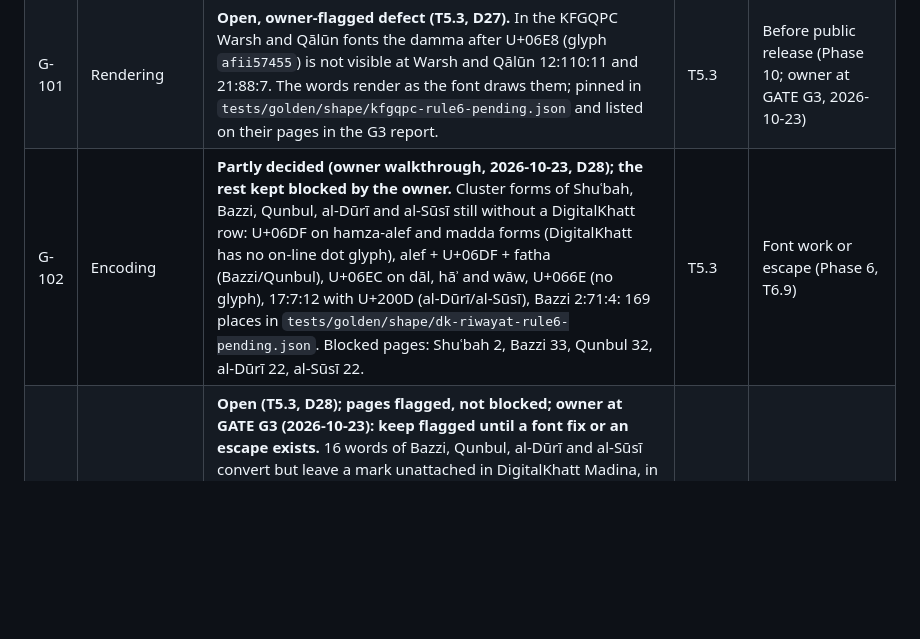
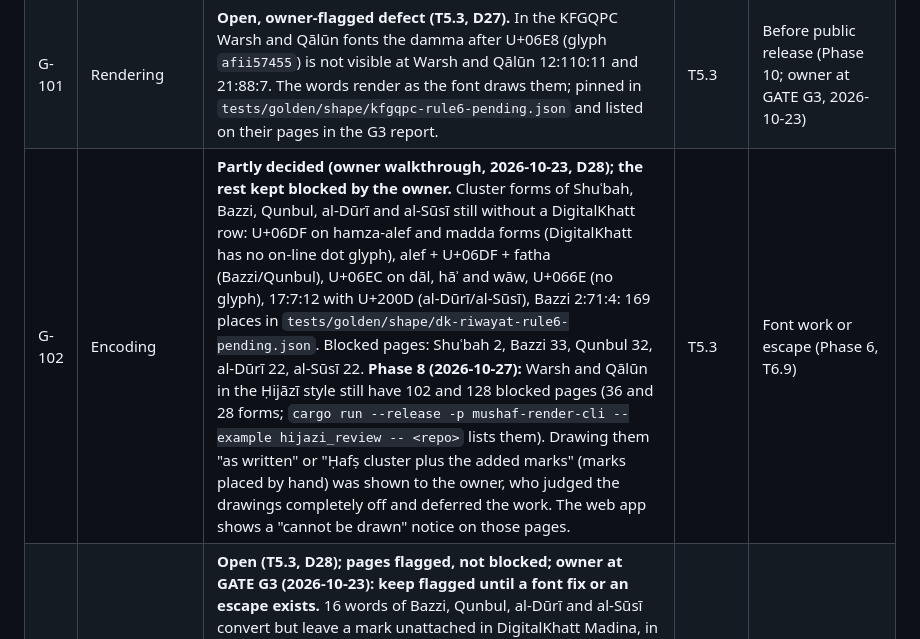
Before and after one commit to yiyoob/mushaflab, a Markdown page: docs/known-gaps.md, the part around the change. Drawn GitHub-style; blank space fills up the shorter version.

Commit message:
G-102: record the Phase 8 attempt at the blocked Hijazi pages; deferred by the owner
Co-Authored-By: Claude Opus 5.5 <noreply@anthropic.com>

```diff
--- a/docs/known-gaps.md
+++ b/docs/known-gaps.md
@@ -55,7 +55,7 @@ by omission. Remove an entry only when its resolution is committed, and cite the
 | G-047 | Text | 2:97:5: KFGQPC v2.0 Ḥafṣ has a standalone tatweel after the lām; the 1441H print and DigitalKhatt's text join lām and jīm directly. **Owner at G1: no tatweel**: an owner word row (D18) renders DigitalKhatt's aligned word; the spine keeps KFGQPC's text. The U+0640 identity row stays for edited forms of the word (rule 11). | G1 | Done (D18); spine differs from print, listed |
 | G-100 | Rendering | **Decided by owner at the T5.3 checkpoint (2026-10-22): exempt uni06D6, `_.035`, `up`; `afii57455` is G-101** (`data/render/kfgqpc-rule6-exceptions.json`). The KFGQPC Warsh and Qālūn fonts leave marks unanchored at 60 (Warsh) and 142 (Qālūn) places, in four glyphs: `_.035` (a pause sign after a small high meem or tanwīn), `afii57455` after U+06E8, `uni06D6` after U+06E2, `up` after U+06EC (glyph names as in the fonts). S2 judged most of them pre-positioned forms that look right. Pinned in `tests/golden/shape/kfgqpc-rule6-pending.json` (any change fails); a per-glyph exception needs the owner's decision on full-size renders. | T5.3 | Done (owner, D27) |
 | G-101 | Rendering | **Open, owner-flagged defect (T5.3, D27).** In the KFGQPC Warsh and Qālūn fonts the damma after U+06E8 (glyph `afii57455`) is not visible at Warsh and Qālūn 12:110:11 and 21:88:7. The words render as the font draws them; pinned in `tests/golden/shape/kfgqpc-rule6-pending.json` and listed on their pages in the G3 report. | T5.3 | Before public release (Phase 10; owner at GATE G3, 2026-10-23) |
-| G-102 | Encoding | **Partly decided (owner walkthrough, 2026-10-23, D28); the rest kept blocked by the owner.** Cluster forms of Shuʿbah, Bazzi, Qunbul, al-Dūrī and al-Sūsī still without a DigitalKhatt row: U+06DF on hamza-alef and madda forms (DigitalKhatt has no on-line dot glyph), alef + U+06DF + fatha (Bazzi/Qunbul), U+06EC on dāl, hāʾ and wāw, U+066E (no glyph), 17:7:12 with U+200D (al-Dūrī/al-Sūsī), Bazzi 2:71:4: 169 places in `tests/golden/shape/dk-riwayat-rule6-pending.json`. Blocked pages: Shuʿbah 2, Bazzi 33, Qunbul 32, al-Dūrī 22, al-Sūsī 22. | T5.3 | Font work or escape (Phase 6, T6.9) |
+| G-102 | Encoding | **Partly decided (owner walkthrough, 2026-10-23, D28); the rest kept blocked by the owner.** Cluster forms of Shuʿbah, Bazzi, Qunbul, al-Dūrī and al-Sūsī still without a DigitalKhatt row: U+06DF on hamza-alef and madda forms (DigitalKhatt has no on-line dot glyph), alef + U+06DF + fatha (Bazzi/Qunbul), U+06EC on dāl, hāʾ and wāw, U+066E (no glyph), 17:7:12 with U+200D (al-Dūrī/al-Sūsī), Bazzi 2:71:4: 169 places in `tests/golden/shape/dk-riwayat-rule6-pending.json`. Blocked pages: Shuʿbah 2, Bazzi 33, Qunbul 32, al-Dūrī 22, al-Sūsī 22. **Phase 8 (2026-10-27):** Warsh and Qālūn in the Ḥijāzī style still have 102 and 128 blocked pages (36 and 28 forms; `cargo run --release -p mushaf-render-cli --example hijazi_review -- <repo>` lists them). Drawing them "as written" or "Ḥafṣ cluster plus the added marks" (marks placed by hand) was shown to the owner, who judged the drawings completely off and deferred the work. The web app shows a "cannot be drawn" notice on those pages. | T5.3 | Font work or escape (Phase 6, T6.9) |
 | G-103 | Rendering | **Open (T5.3, D28); pages flagged, not blocked; owner at GATE G3 (2026-10-23): keep flagged until a font fix or an escape exists.** 16 words of Bazzi, Qunbul, al-Dūrī and al-Sūsī convert but leave a mark unattached in DigitalKhatt Madina, in contexts Ḥafṣ never has: alef + U+06EC after lām or hāʾ (e.g. Bazzi 2:220:22, al-Dūrī 3:66:1, 19:19:6) and the small nūn U+06E8 on a tatweel (12:110:11 in four riwāyāt). The checkpoint sheet had checked only six examples per form. Pinned with G-102; their pages render with the mark as the font places it and are listed in the overflow reports and contact sheets. | T5.3 | Font fix or escape (Phase 6 font work, T6.9) |
 | G-104 | Layout | **Hypothesis (T5.2, D29); partly supported for Shuʿbah by the print spot check (G-106).** Line breaks inside multi-line ayahs that the KFGQPC data leave open take the 1441H Ḥafṣ break of the same page and line wherever consistent (about 6,850–7,040 lines per riwāyah, tagged `hafs`). **Spot check (2026-10-23):** Shuʿbah pages 7, 300 and 501 match the QuranFlash `Shubah` scan at every word break. Bazzi, Qunbul, al-Dūrī and al-Sūsī stay a hypothesis (no scan of their printing). Warsh and Qālūn stay a hypothesis with a warning sign: on Warsh page 8, where the `Warsh2` scan agrees with KFGQPC's ayah lines, 2 of its 9 `hafs` breaks differ from the scan (بِاتِّخَاذِكُمُ starts line 9 in the scan, ends line 8 in ours; مَا ends line 14 in the scan, starts line 15 in ours). That scan is another printing (G-106), so this is not proof. | T5.2 | Owner: reference print for Warsh/Qālūn (G-106) |
 | G-105 | Layout | **Open (T5.2, D29); no verdict from the spot check.** Lines fitted by width, where neither the ayah lines nor the Ḥafṣ break decide: Warsh 221, Qālūn 220, al-Dūrī 1, al-Sūsī 1. On Ḥafṣ, width alone finds about 54% of such breaks. Listed with their alternatives in `docs/review/phase5/layout-<r>.md`. None could be compared with a print of the right edition (G-106). | T5.2 | Reference print for Warsh/Qālūn/al-Dūrī/al-Sūsī; print corrections as for G-011 |
```
